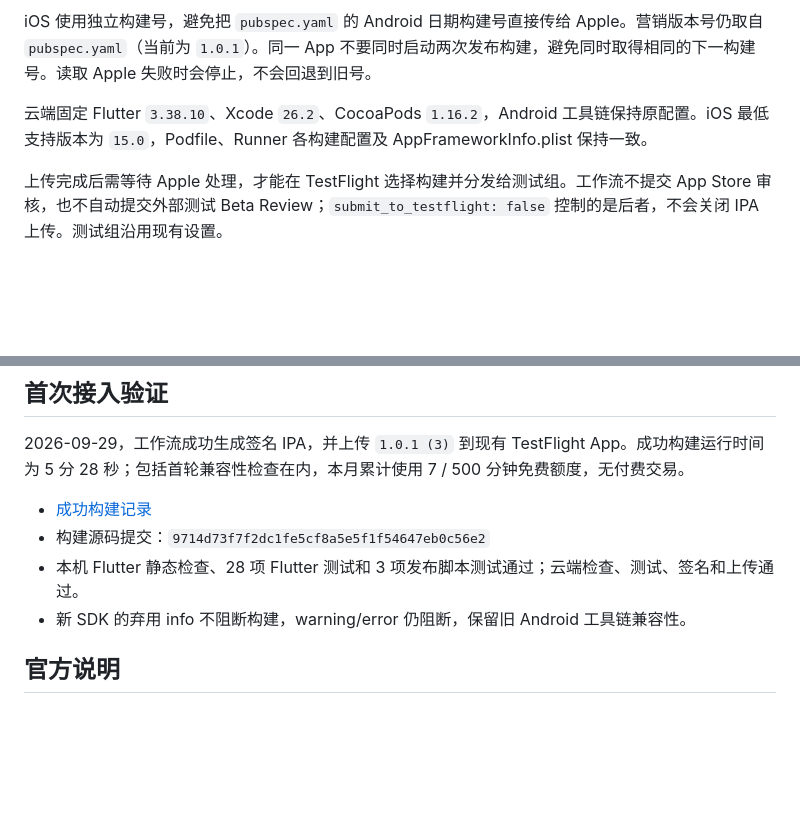
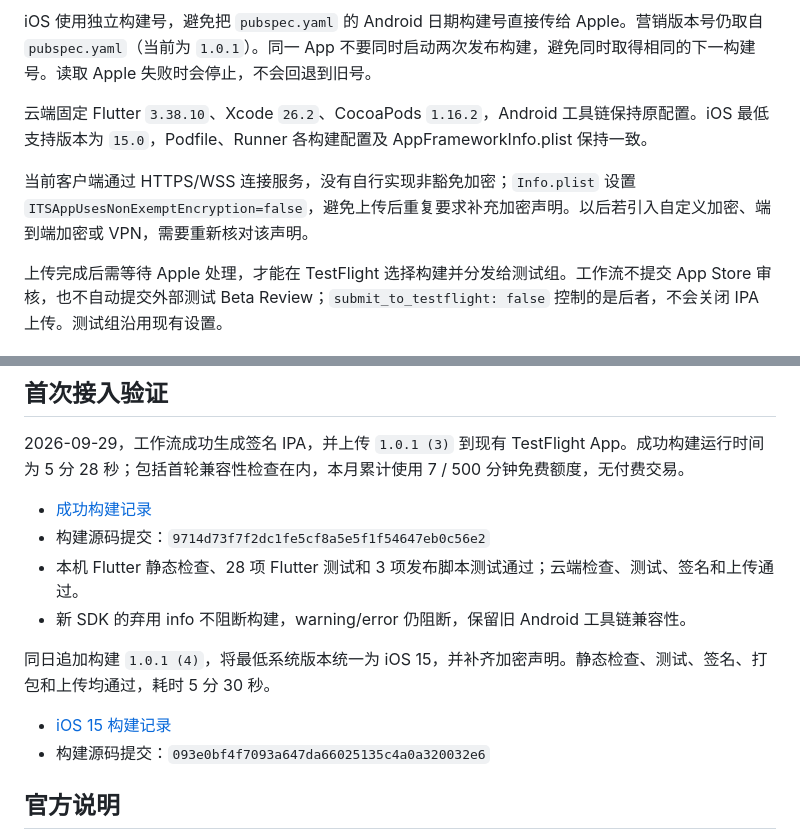
Before and after one commit to ericfetch/consulting_online_flutter, a Markdown page: IOS_CLOUD_BUILD.md, 2 parts joined by grey strips. GitHub-like rendering; blank space fills up the shorter version.

Commit message:
docs: record iOS 15 TestFlight build

```diff
--- a/IOS_CLOUD_BUILD.md
+++ b/IOS_CLOUD_BUILD.md
@@ -26,6 +26,8 @@ iOS 使用独立构建号，避免把 `pubspec.yaml` 的 Android 日期构建号
 
 云端固定 Flutter `3.38.10`、Xcode `26.2`、CocoaPods `1.16.2`，Android 工具链保持原配置。iOS 最低支持版本为 `15.0`，Podfile、Runner 各构建配置及 AppFrameworkInfo.plist 保持一致。
 
+当前客户端通过 HTTPS/WSS 连接服务，没有自行实现非豁免加密；`Info.plist` 设置 `ITSAppUsesNonExemptEncryption=false`，避免上传后重复要求补充加密声明。以后若引入自定义加密、端到端加密或 VPN，需要重新核对该声明。
+
 上传完成后需等待 Apple 处理，才能在 TestFlight 选择构建并分发给测试组。工作流不提交 App Store 审核，也不自动提交外部测试 Beta Review；`submit_to_testflight: false` 控制的是后者，不会关闭 IPA 上传。测试组沿用现有设置。
 
 ## 费用约束
@@ -41,6 +43,11 @@ iOS 使用独立构建号，避免把 `pubspec.yaml` 的 Android 日期构建号
 - 本机 Flutter 静态检查、28 项 Flutter 测试和 3 项发布脚本测试通过；云端检查、测试、签名和上传通过。
 - 新 SDK 的弃用 info 不阻断构建，warning/error 仍阻断，保留旧 Android 工具链兼容性。
 
+同日追加构建 `1.0.1 (4)`，将最低系统版本统一为 iOS 15，并补齐加密声明。静态检查、测试、签名、打包和上传均通过，耗时 5 分 30 秒。
+
+- [iOS 15 构建记录](https://codemagic.io/app/6a7fb7902a6549e95461aba5/build/6abb7a8afac8c44ea934cb43)
+- 构建源码提交：`093e0bf4f7093a647da66025135c4a0a320032e6`
+
 ## 官方说明
 
 - [Codemagic 签名与证书](https://docs.codemagic.io/yaml-code-signing/signing-ios/)
```
